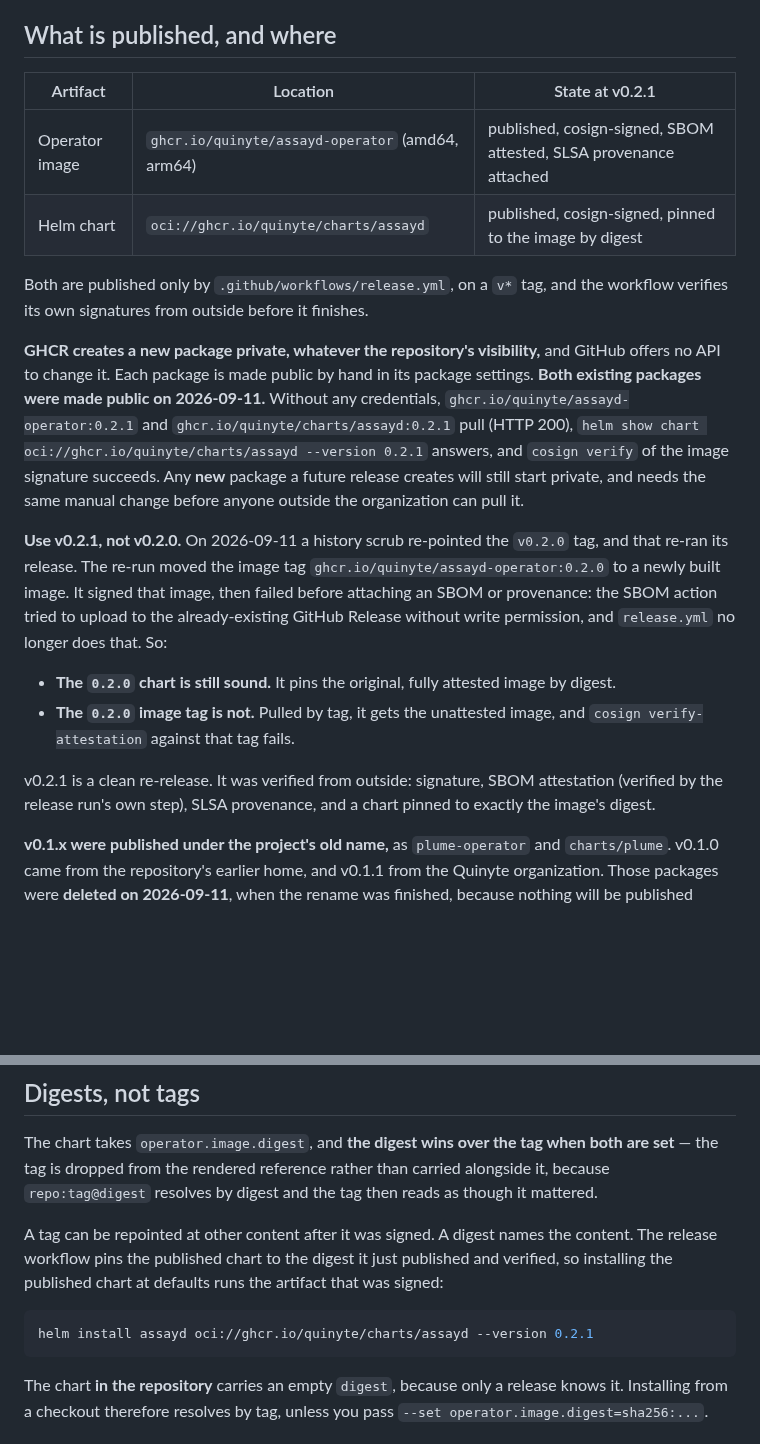
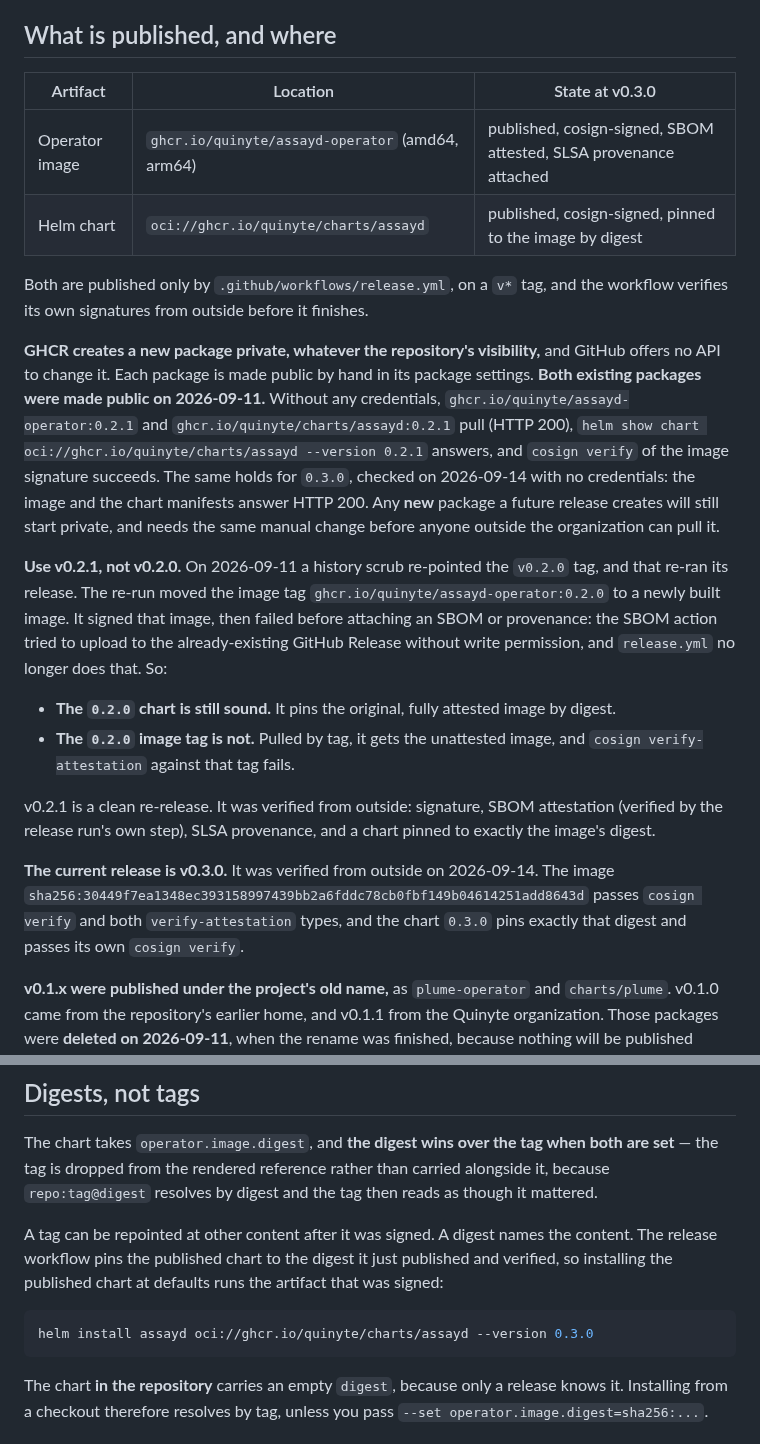
Before and after one commit to Quinyte/assayd, a Markdown page: docs/supply-chain.md, 2 parts joined by grey strips. Drawn GitHub-style; blank space fills up the shorter version.

Commit message:
docs(supply-chain): point at v0.3.0, verified from outside (#36)
v0.3.0 is the current release. With no credentials, on 2026-09-14:
- The image manifest and the chart manifest both answer HTTP 200.
- The image sha256:30449f7e... passes cosign verify and both
  verify-attestation types (SPDX SBOM, SLSA provenance).
- gh attestation verify finds one SLSA v1 provenance, signed by
  release.yml@refs/tags/v0.3.0.
- The chart 0.3.0 pins exactly that digest and passes its own cosign
  verify.

The install and gh attestation examples now name 0.3.0. The v0.2.0 and
v0.2.1 history is unchanged.

Co-authored-by: Claude Opus 5 (1M context) <noreply@anthropic.com>

````diff
--- a/docs/supply-chain.md
+++ b/docs/supply-chain.md
@@ -4,14 +4,14 @@ assayd's admission rejects agent images that are not cosign-signed (ADR-0019), a
 
 ## What is published, and where
 
-| Artifact | Location | State at v0.2.1 |
+| Artifact | Location | State at v0.3.0 |
 |---|---|---|
 | Operator image | `ghcr.io/quinyte/assayd-operator` (amd64, arm64) | published, cosign-signed, SBOM attested, SLSA provenance attached |
 | Helm chart | `oci://ghcr.io/quinyte/charts/assayd` | published, cosign-signed, pinned to the image by digest |
 
 Both are published only by `.github/workflows/release.yml`, on a `v*` tag, and the workflow verifies its own signatures from outside before it finishes.
 
-**GHCR creates a new package private, whatever the repository's visibility,** and GitHub offers no API to change it. Each package is made public by hand in its package settings. **Both existing packages were made public on 2026-09-11.** Without any credentials, `ghcr.io/quinyte/assayd-operator:0.2.1` and `ghcr.io/quinyte/charts/assayd:0.2.1` pull (HTTP 200), `helm show chart oci://ghcr.io/quinyte/charts/assayd --version 0.2.1` answers, and `cosign verify` of the image signature succeeds. Any **new** package a future release creates will still start private, and needs the same manual change before anyone outside the organization can pull it.
+**GHCR creates a new package private, whatever the repository's visibility,** and GitHub offers no API to change it. Each package is made public by hand in its package settings. **Both existing packages were made public on 2026-09-11.** Without any credentials, `ghcr.io/quinyte/assayd-operator:0.2.1` and `ghcr.io/quinyte/charts/assayd:0.2.1` pull (HTTP 200), `helm show chart oci://ghcr.io/quinyte/charts/assayd --version 0.2.1` answers, and `cosign verify` of the image signature succeeds. The same holds for `0.3.0`, checked on 2026-09-14 with no credentials: the image and the chart manifests answer HTTP 200. Any **new** package a future release creates will still start private, and needs the same manual change before anyone outside the organization can pull it.
 
 **Use v0.2.1, not v0.2.0.** On 2026-09-11 a history scrub re-pointed the `v0.2.0` tag, and that re-ran its release. The re-run moved the image tag `ghcr.io/quinyte/assayd-operator:0.2.0` to a newly built image. It signed that image, then failed before attaching an SBOM or provenance: the SBOM action tried to upload to the already-existing GitHub Release without write permission, and `release.yml` no longer does that. So:
 
@@ -19,6 +19,8 @@ Both are published only by `.github/workflows/release.yml`, on a `v*` tag, and t
 - **The `0.2.0` image tag is not.** Pulled by tag, it gets the unattested image, and `cosign verify-attestation` against that tag fails.
 
 v0.2.1 is a clean re-release. It was verified from outside: signature, SBOM attestation (verified by the release run's own step), SLSA provenance, and a chart pinned to exactly the image's digest.
+
+**The current release is v0.3.0.** It was verified from outside on 2026-09-14. The image `sha256:30449f7ea1348ec393158997439bb2a6fddc78cb0fbf149b04614251add8643d` passes `cosign verify` and both `verify-attestation` types, and the chart `0.3.0` pins exactly that digest and passes its own `cosign verify`.
 
 **v0.1.x were published under the project's old name,** as `plume-operator` and `charts/plume`. v0.1.0 came from the repository's earlier home, and v0.1.1 from the Quinyte organization. Those packages were **deleted on 2026-09-11**, when the rename was finished, because nothing will be published under the old name again. Their tags remain, and so do their signatures' Rekor entries, which are immutable. The artifacts do not, so neither release can be installed or verified today. v0.2.0 is the first release under the assayd name.
 
@@ -67,7 +69,7 @@ The chart takes `operator.image.digest`, and **the digest wins over the tag when
 A tag can be repointed at other content after it was signed. A digest names the content. The release workflow pins the published chart to the digest it just published and verified, so installing the published chart at defaults runs the artifact that was signed:
 
 ```bash
-helm install assayd oci://ghcr.io/quinyte/charts/assayd --version 0.2.1
+helm install assayd oci://ghcr.io/quinyte/charts/assayd --version 0.3.0
 ```
 
 The chart **in the repository** carries an empty `digest`, because only a release knows it. Installing from a checkout therefore resolves by tag, unless you pass `--set operator.image.digest=sha256:...`.
````
Also changed, not shown: other parts of docs/supply-chain.md (+1 -1 lines).
